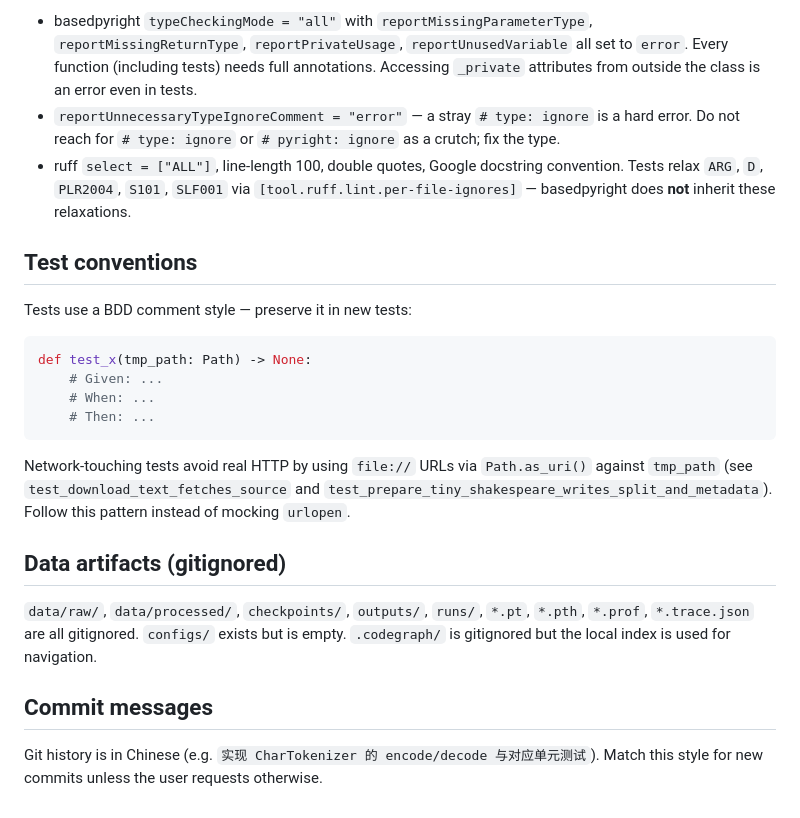
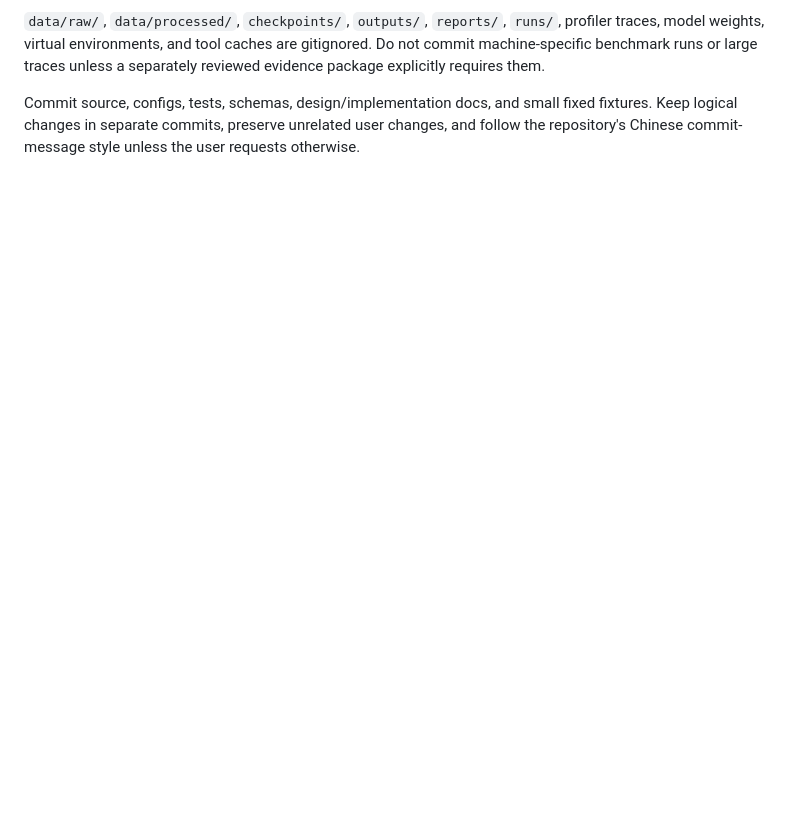
Before and after one commit to ericheee111/miniGPT, a Markdown page: AGENTS.md, the part around one of its changes. Rendered like a GitHub page; blank space fills up the shorter version.

````diff
--- a/AGENTS.md
+++ b/AGENTS.md
@@ -42,25 +87,9 @@ pytest
 
-- basedpyright `typeCheckingMode = "all"` with `reportMissingParameterType`, `reportMissingReturnType`, `reportPrivateUsage`, `reportUnusedVariable` all set to `error`. Every function (including tests) needs full annotations. Accessing `_private` attributes from outside the class is an error even in tests.
-- `reportUnnecessaryTypeIgnoreComment = "error"` — a stray `# type: ignore` is a hard error. Do not reach for `# type: ignore` or `# pyright: ignore` as a crutch; fix the type.
-- ruff `select = ["ALL"]`, line-length 100, double quotes, Google docstring convention. Tests relax `ARG`, `D`, `PLR2004`, `S101`, `SLF001` via `[tool.ruff.lint.per-file-ignores]` — basedpyright does **not** inherit these relaxations.
+`data/raw/`, `data/processed/`, `checkpoints/`, `outputs/`, `reports/`, `runs/`, profiler traces,
+model weights, virtual environments, and tool caches are gitignored. Do not commit machine-specific
+benchmark runs or large traces unless a separately reviewed evidence package explicitly requires
+them.
 
-## Test conventions
-
-Tests use a BDD comment style — preserve it in new tests:
-
-```python
-def test_x(tmp_path: Path) -> None:
-    # Given: ...
-    # When: ...
-    # Then: ...
-```
-
-Network-touching tests avoid real HTTP by using `file://` URLs via `Path.as_uri()` against `tmp_path` (see `test_download_text_fetches_source` and `test_prepare_tiny_shakespeare_writes_split_and_metadata`). Follow this pattern instead of mocking `urlopen`.
-
-## Data artifacts (gitignored)
-
-`data/raw/`, `data/processed/`, `checkpoints/`, `outputs/`, `runs/`, `*.pt`, `*.pth`, `*.prof`, `*.trace.json` are all gitignored. `configs/` exists but is empty. `.codegraph/` is gitignored but the local index is used for navigation.
-
-## Commit messages
-
-Git history is in Chinese (e.g. `实现 CharTokenizer 的 encode/decode 与对应单元测试`). Match this style for new commits unless the user requests otherwise.
+Commit source, configs, tests, schemas, design/implementation docs, and small fixed fixtures. Keep
+logical changes in separate commits, preserve unrelated user changes, and follow the repository's
+Chinese commit-message style unless the user requests otherwise.
````
Also changed, not shown: other parts of AGENTS.md (+63 -18 lines).
